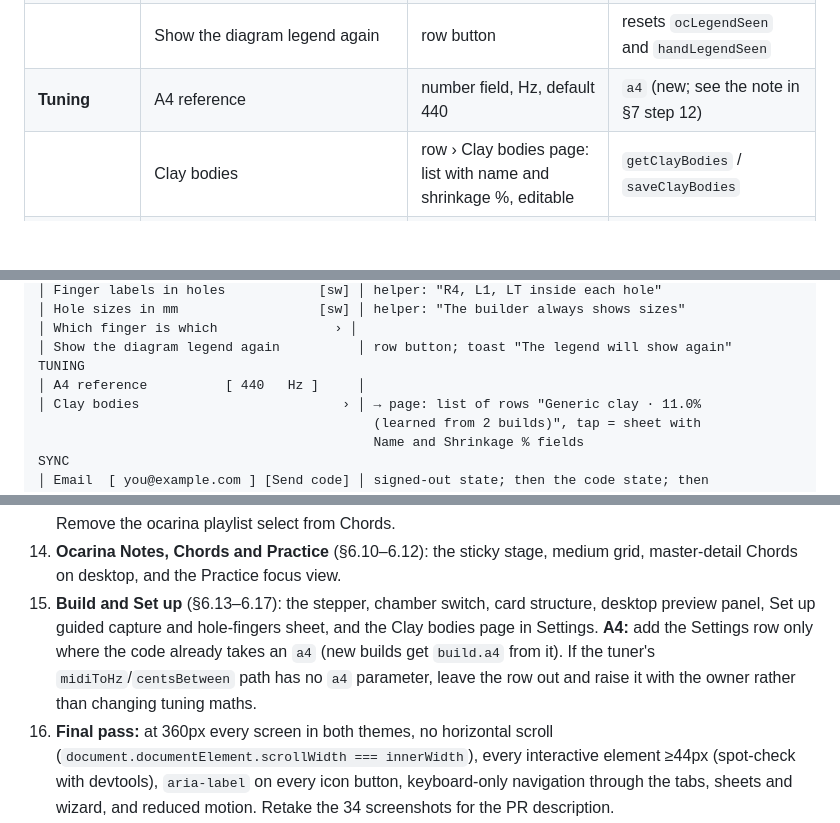
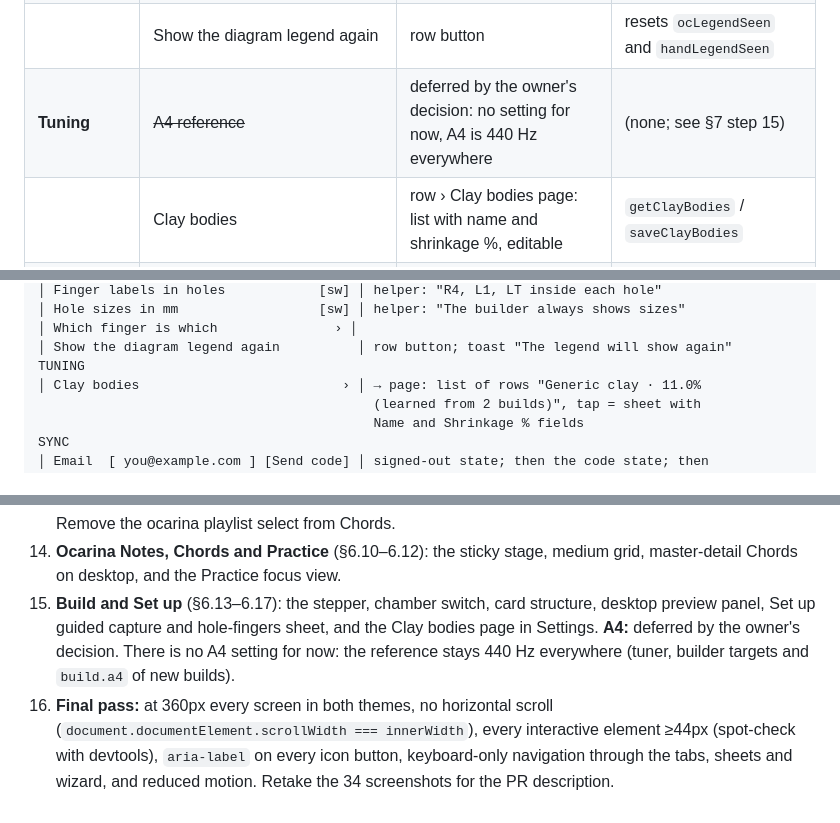
Before and after one commit to elviskvalbergs-lab/herbe-handpan, a Markdown page: docs/design-system.md, 3 parts joined by grey strips. Rendered like a GitHub page; blank space fills up the shorter version.

Commit message:
docs: A4 reference deferred by the owner, 440 Hz everywhere

```diff
--- a/docs/design-system.md
+++ b/docs/design-system.md
@@ -116,7 +116,7 @@ Settings opens from the gear icon on Home and from the ⋯ menu on any instrumen
 | | Hole sizes in mm | switch | `showSizes` |
 | | Which finger is which | row › opens the hand sheet | (`oc-hand-open`) |
 | | Show the diagram legend again | row button | resets `ocLegendSeen` and `handLegendSeen` |
-| **Tuning** | A4 reference | number field, Hz, default 440 | `a4` (new; see the note in §7 step 12) |
+| **Tuning** | ~~A4 reference~~ | deferred by the owner's decision: no setting for now, A4 is 440 Hz everywhere | (none; see §7 step 15) |
 | | Clay bodies | row › Clay bodies page: list with name and shrinkage %, editable | `getClayBodies` / `saveClayBodies` |
 | **Sync** | Signed out: email field + "Send code"; code sent: code field + Verify + Cancel; signed in: email, "Sync now", "Sign out" | `authBarHtml` contents, moved here | |
 | **About** | Version, "Check for updates" | row | (`checkForUpdates`) |
@@ -1000,7 +1000,6 @@ FINGERING DIAGRAMS
 │ Which finger is which               › │
 │ Show the diagram legend again          │ row button; toast "The legend will show again"
 TUNING
-│ A4 reference          [ 440   Hz ]     │
 │ Clay bodies                          › │ → page: list of rows "Generic clay · 11.0%
                                            (learned from 2 builds)", tap = sheet with
                                            Name and Shrinkage % fields
@@ -1040,5 +1039,5 @@ Each step is one small commit that can be checked on the Vercel preview at 360px
 12. **Handpan Chords and Pan** (§6.7–6.8): the sticky pan and selected-chord bar on phone, the Filters, More and Now playing bars, the Identify segment, and the two-column desktop layout. *Check against the old build, side by side:* the same chord list order and counts for every filter combination, discover results, autoplay timing and saving voicings.
 13. **Playlists tab and playlist detail** (§6.9), including Practice start and the ocarina playlist-entry cards. Remove the ocarina playlist select from Chords.
 14. **Ocarina Notes, Chords and Practice** (§6.10–6.12): the sticky stage, medium grid, master-detail Chords on desktop, and the Practice focus view.
-15. **Build and Set up** (§6.13–6.17): the stepper, chamber switch, card structure, desktop preview panel, Set up guided capture and hole-fingers sheet, and the Clay bodies page in Settings. **A4:** add the Settings row only where the code already takes an `a4` (new builds get `build.a4` from it). If the tuner's `midiToHz`/`centsBetween` path has no `a4` parameter, leave the row out and raise it with the owner rather than changing tuning maths.
+15. **Build and Set up** (§6.13–6.17): the stepper, chamber switch, card structure, desktop preview panel, Set up guided capture and hole-fingers sheet, and the Clay bodies page in Settings. **A4:** deferred by the owner's decision. There is no A4 setting for now: the reference stays 440 Hz everywhere (tuner, builder targets and `build.a4` of new builds).
 16. **Final pass:** at 360px every screen in both themes, no horizontal scroll (`document.documentElement.scrollWidth === innerWidth`), every interactive element ≥44px (spot-check with devtools), `aria-label` on every icon button, keyboard-only navigation through the tabs, sheets and wizard, and reduced motion. Retake the 34 screenshots for the PR description.
```
